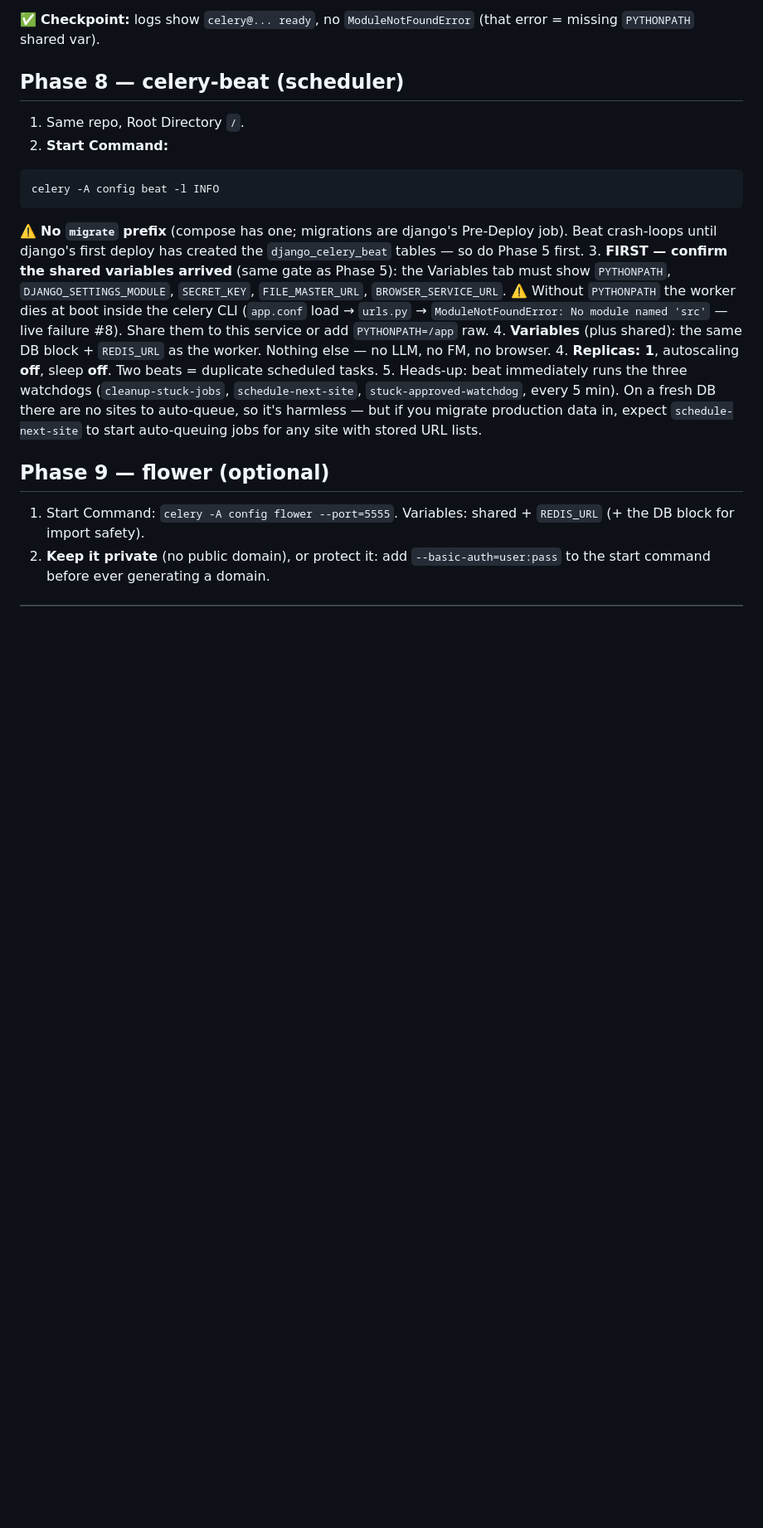
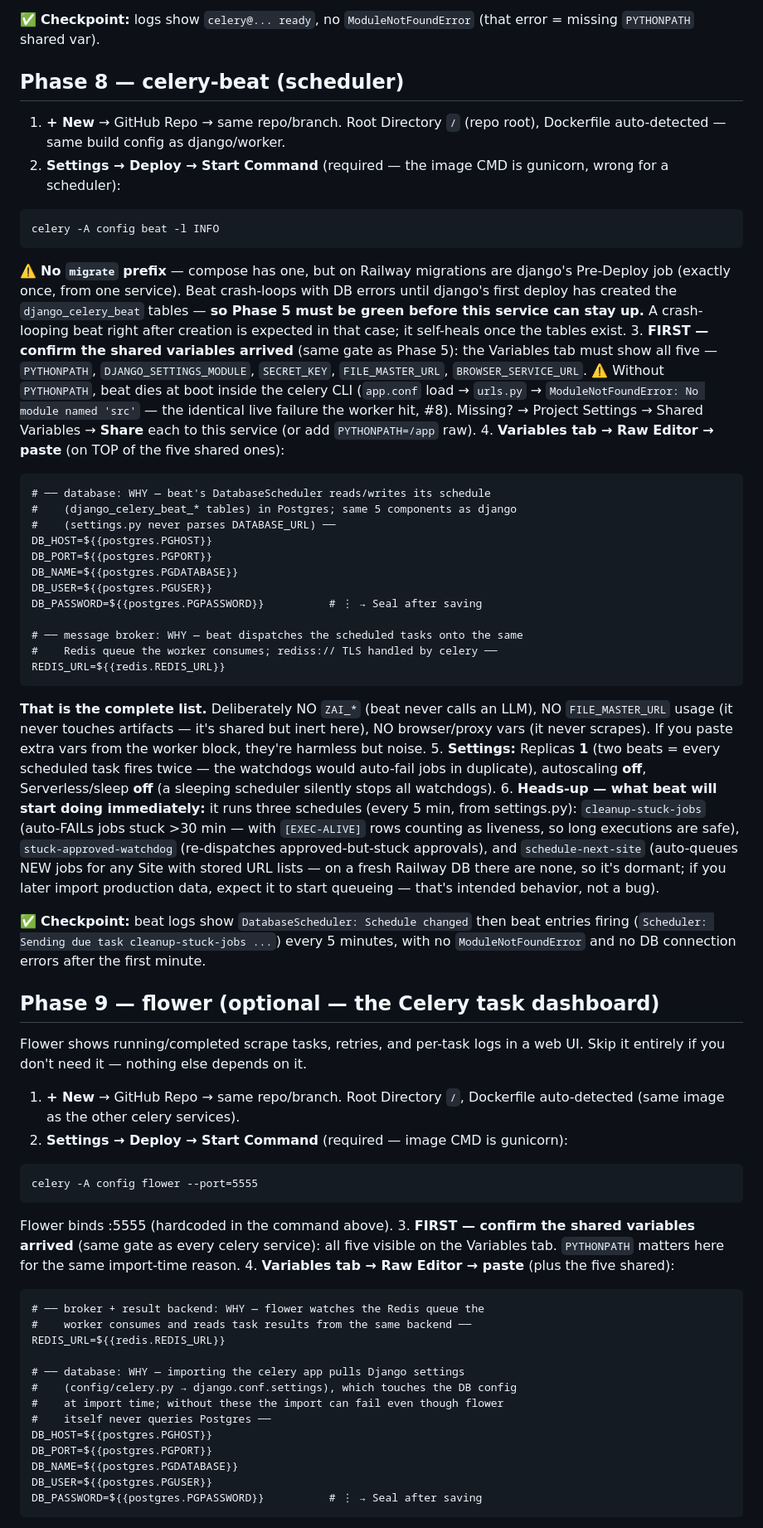
Before and after one commit to johndudex/u-ecom-scraper, a Markdown page: docs/railway-migration.md, the part around one of its changes. Shown at 83% size. GitHub-like rendering; blank space fills up the shorter version.

Commit message:
docs(railway): Phases 8/9 rewritten to full depth — complete paste blocks, per-var WHY, checkpoints
Beat: full DB+REDIS block with per-line rationale, explicit NOT-needed list
(no ZAI/FM/browser vars), crash-loop expectation until django's tables
exist, watchdog schedule spelled out. Flower: own build/start/vars/networking
steps, auth warning (UI is unauthenticated by default), import-time DB
explanation. Matches the per-phase depth of Phases 4-7.

Co-Authored-By: Claude <noreply@anthropic.com>

````diff
--- a/docs/railway-migration.md
+++ b/docs/railway-migration.md
@@ -240,20 +240,66 @@ PLAYWRIGHT_MCP_URL=http://browser-service.railway.internal:8111/sse
 
 ## Phase 8 — celery-beat (scheduler)
 
-1. Same repo, Root Directory `/`.
-2. **Start Command:**
+1. **+ New** → GitHub Repo → same repo/branch. Root Directory `/` (repo root), Dockerfile auto-detected — same build config as django/worker.
+2. **Settings → Deploy → Start Command** (required — the image CMD is gunicorn, wrong for a scheduler):
 
 ```
 celery -A config beat -l INFO
 ```
 
-   ⚠️ **No `migrate` prefix** (compose has one; migrations are django's Pre-Deploy job). Beat crash-loops until django's first deploy has created the `django_celery_beat` tables — so do Phase 5 first.
-3. **FIRST — confirm the shared variables arrived** (same gate as Phase 5): the Variables tab must show `PYTHONPATH`, `DJANGO_SETTINGS_MODULE`, `SECRET_KEY`, `FILE_MASTER_URL`, `BROWSER_SERVICE_URL`. ⚠️ Without `PYTHONPATH` the worker dies at boot inside the celery CLI (`app.conf` load → `urls.py` → `ModuleNotFoundError: No module named 'src'` — live failure #8). Share them to this service or add `PYTHONPATH=/app` raw.
-4. **Variables** (plus shared): the same DB block + `REDIS_URL` as the worker. Nothing else — no LLM, no FM, no browser.
-4. **Replicas: 1**, autoscaling **off**, sleep **off**. Two beats = duplicate scheduled tasks.
-5. Heads-up: beat immediately runs the three watchdogs (`cleanup-stuck-jobs`, `schedule-next-site`, `stuck-approved-watchdog`, every 5 min). On a fresh DB there are no sites to auto-queue, so it's harmless — but if you migrate production data in, expect `schedule-next-site` to start auto-queuing jobs for any site with stored URL lists.
+   ⚠️ **No `migrate` prefix** — compose has one, but on Railway migrations are django's Pre-Deploy job (exactly once, from one service). Beat crash-loops with DB errors until django's first deploy has created the `django_celery_beat` tables — **so Phase 5 must be green before this service can stay up.** A crash-looping beat right after creation is expected in that case; it self-heals once the tables exist.
+3. **FIRST — confirm the shared variables arrived** (same gate as Phase 5): the Variables tab must show all five — `PYTHONPATH`, `DJANGO_SETTINGS_MODULE`, `SECRET_KEY`, `FILE_MASTER_URL`, `BROWSER_SERVICE_URL`. ⚠️ Without `PYTHONPATH`, beat dies at boot inside the celery CLI (`app.conf` load → `urls.py` → `ModuleNotFoundError: No module named 'src'` — the identical live failure the worker hit, #8). Missing? → Project Settings → Shared Variables → **Share** each to this service (or add `PYTHONPATH=/app` raw).
+4. **Variables tab → Raw Editor → paste** (on TOP of the five shared ones):
 
-## Phase 9 — flower (optional)
+```
+# ── database: WHY — beat's DatabaseScheduler reads/writes its schedule
+#    (django_celery_beat_* tables) in Postgres; same 5 components as django
+#    (settings.py never parses DATABASE_URL) ──
+DB_HOST=${{postgres.PGHOST}}
+DB_PORT=${{postgres.PGPORT}}
+DB_NAME=${{postgres.PGDATABASE}}
+DB_USER=${{postgres.PGUSER}}
+DB_PASSWORD=${{postgres.PGPASSWORD}}          # ⋮ → Seal after saving
 
-1. Start Command: `celery -A config flower --port=5555`. Variables: shared + `REDIS_URL` (+ the DB block for import safety).
-2. **Keep it private** (no public domain), or protect it: add `--basic-auth=user:pass` to the start command before ever generating a domain.
+# ── message broker: WHY — beat dispatches the scheduled tasks onto the same
+#    Redis queue the worker consumes; rediss:// TLS handled by celery ──
+REDIS_URL=${{redis.REDIS_URL}}
+```
+
+   **That is the complete list.** Deliberately NO `ZAI_*` (beat never calls an LLM), NO `FILE_MASTER_URL` usage (it never touches artifacts — it's shared but inert here), NO browser/proxy vars (it never scrapes). If you paste extra vars from the worker block, they're harmless but noise.
+5. **Settings:** Replicas **1** (two beats = every scheduled task fires twice — the watchdogs would auto-fail jobs in duplicate), autoscaling **off**, Serverless/sleep **off** (a sleeping scheduler silently stops all watchdogs).
+6. **Heads-up — what beat will start doing immediately:** it runs three schedules (every 5 min, from settings.py): `cleanup-stuck-jobs` (auto-FAILs jobs stuck >30 min — with `[EXEC-ALIVE]` rows counting as liveness, so long executions are safe), `stuck-approved-watchdog` (re-dispatches approved-but-stuck approvals), and `schedule-next-site` (auto-queues NEW jobs for any Site with stored URL lists — on a fresh Railway DB there are none, so it's dormant; if you later import production data, expect it to start queueing — that's intended behavior, not a bug).
+
+✅ **Checkpoint:** beat logs show `DatabaseScheduler: Schedule changed` then beat entries firing (`Scheduler: Sending due task cleanup-stuck-jobs ...`) every 5 minutes, with no `ModuleNotFoundError` and no DB connection errors after the first minute.
+
+## Phase 9 — flower (optional — the Celery task dashboard)
+
+Flower shows running/completed scrape tasks, retries, and per-task logs in a web UI. Skip it entirely if you don't need it — nothing else depends on it.
+
+1. **+ New** → GitHub Repo → same repo/branch. Root Directory `/`, Dockerfile auto-detected (same image as the other celery services).
+2. **Settings → Deploy → Start Command** (required — image CMD is gunicorn):
+
+```
+celery -A config flower --port=5555
+```
+
+   Flower binds :5555 (hardcoded in the command above).
+3. **FIRST — confirm the shared variables arrived** (same gate as every celery service): all five visible on the Variables tab. `PYTHONPATH` matters here for the same import-time reason.
+4. **Variables tab → Raw Editor → paste** (plus the five shared):
+
+```
+# ── broker + result backend: WHY — flower watches the Redis queue the
+#    worker consumes and reads task results from the same backend ──
+REDIS_URL=${{redis.REDIS_URL}}
+
+# ── database: WHY — importing the celery app pulls Django settings
+#    (config/celery.py → django.conf.settings), which touches the DB config
+#    at import time; without these the import can fail even though flower
+#    itself never queries Postgres ──
+DB_HOST=${{postgres.PGHOST}}
+DB_PORT=${{postgres.PGPORT}}
+DB_NAME=${{postgres.PGDATABASE}}
+DB_USER=${{postgres.PGUSER}}
+DB_PASSWORD=${{postgres.PGPASSWORD}}          # ⋮ → Seal after saving
+```
+
````
Also changed, not shown: other parts of docs/railway-migration.md (+6 -0 lines).
